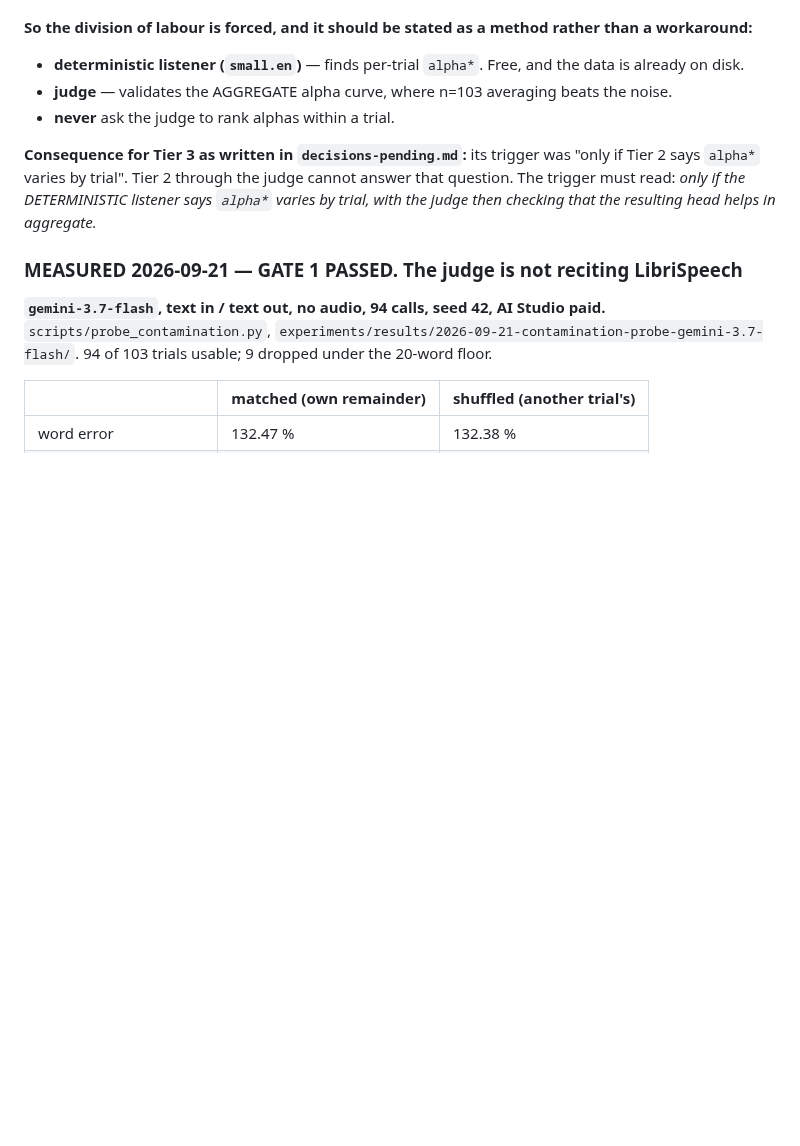
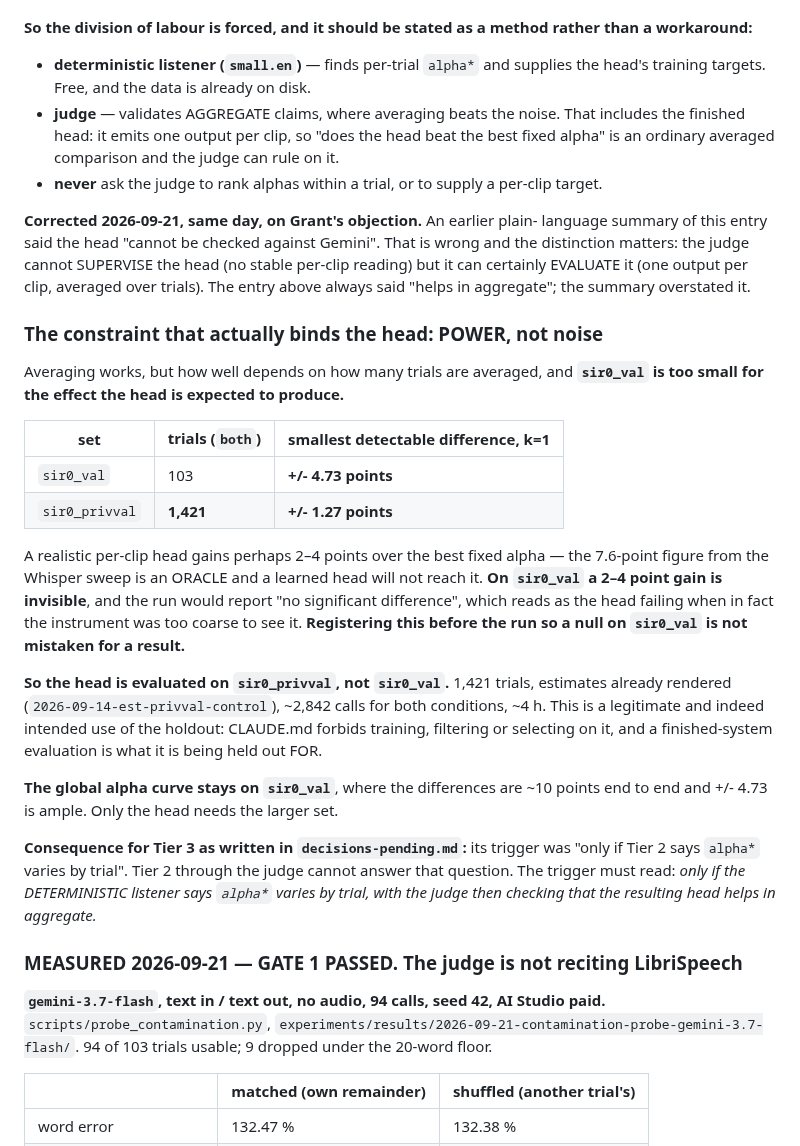
Before and after one commit to grantxxcoder/TargetSpeakerExtractor, a Markdown page: docs/decisions/decisions-m4.md, the part around the change. Drawn GitHub-style; blank space fills up the shorter version.

Commit message:
M4: The head is evaluated on privval -- power, not noise, is the binding limit
Corrects an overstatement made the same day. The judge cannot SUPERVISE a
per-clip alpha head, because that needs a stable reading of one clip and
there is none. But it can certainly EVALUATE one: the head emits a single
output per clip, so "does it beat the best fixed alpha" is an ordinary
averaged comparison. The entry always said "helps in aggregate"; the
plain-language summary of it did not, and Grant caught that.

The real constraint is statistical power. Averaging beats the noise, but
only in proportion to the number of trials averaged, and sir0_val is too
small for the effect the head is expected to produce: +/- 4.73 points at
n=103 against a realistic 2-4 point gain. The 7.6-point per-trial figure
is an ORACLE and a learned head will not reach it.

So a null on sir0_val would be uninterpretable -- it would read as the
head failing when the instrument was simply too coarse. Registered before
the run so that cannot happen.

The head therefore evaluates on sir0_privval: 1,421 both-trials, +/- 1.27
points, estimates already on disk, ~2,842 calls and ~4 h for both
conditions. That is what the holdout is FOR -- CLAUDE.md forbids
training, filtering and selection on it, not final evaluation. The global
alpha curve stays on sir0_val, where the spread is ~10 points and the
smaller set is ample.

Co-Authored-By: Claude Opus 5 (1M context) <noreply@anthropic.com>

```diff
--- a/docs/decisions/decisions-m4.md
+++ b/docs/decisions/decisions-m4.md
@@ -217,11 +217,48 @@ is real signal. The judge simply cannot reproduce that class of measurement.
 **So the division of labour is forced, and it should be stated as a method
 rather than a workaround:**
 
-- **deterministic listener (`small.en`)** — finds per-trial `alpha*`. Free, and
-  the data is already on disk.
-- **judge** — validates the AGGREGATE alpha curve, where n=103 averaging beats
-  the noise.
-- **never** ask the judge to rank alphas within a trial.
+- **deterministic listener (`small.en`)** — finds per-trial `alpha*` and
+  supplies the head's training targets. Free, and the data is already on disk.
+- **judge** — validates AGGREGATE claims, where averaging beats the noise. That
+  includes the finished head: it emits one output per clip, so "does the head
+  beat the best fixed alpha" is an ordinary averaged comparison and the judge
+  can rule on it.
+- **never** ask the judge to rank alphas within a trial, or to supply a
+  per-clip target.
+
+**Corrected 2026-09-21, same day, on Grant's objection.** An earlier plain-
+language summary of this entry said the head "cannot be checked against Gemini".
+That is wrong and the distinction matters: the judge cannot SUPERVISE the head
+(no stable per-clip reading) but it can certainly EVALUATE it (one output per
+clip, averaged over trials). The entry above always said "helps in aggregate";
+the summary overstated it.
+
+### The constraint that actually binds the head: POWER, not noise
+
+Averaging works, but how well depends on how many trials are averaged, and
+**`sir0_val` is too small for the effect the head is expected to produce.**
+
+| set | trials (`both`) | smallest detectable difference, k=1 |
+|---|---|---|
+| `sir0_val` | 103 | **+/- 4.73 points** |
+| `sir0_privval` | **1,421** | **+/- 1.27 points** |
+
+A realistic per-clip head gains perhaps 2–4 points over the best fixed alpha —
+the 7.6-point figure from the Whisper sweep is an ORACLE and a learned head will
+not reach it. **On `sir0_val` a 2–4 point gain is invisible**, and the run would
+report "no significant difference", which reads as the head failing when in fact
+the instrument was too coarse to see it. **Registering this before the run so a
+null on `sir0_val` is not mistaken for a result.**
+
+**So the head is evaluated on `sir0_privval`, not `sir0_val`.** 1,421 trials,
+estimates already rendered (`2026-09-14-est-privval-control`), ~2,842 calls for
+both conditions, ~4 h. This is a legitimate and indeed intended use of the
+holdout: CLAUDE.md forbids training, filtering or selecting on it, and a
+finished-system evaluation is what it is being held out FOR.
+
+**The global alpha curve stays on `sir0_val`**, where the differences are ~10
+points end to end and +/- 4.73 is ample. Only the head needs the larger set.
+
 
 **Consequence for Tier 3 as written in `decisions-pending.md`:** its trigger was
 "only if Tier 2 says `alpha*` varies by trial". Tier 2 through the judge cannot
```
